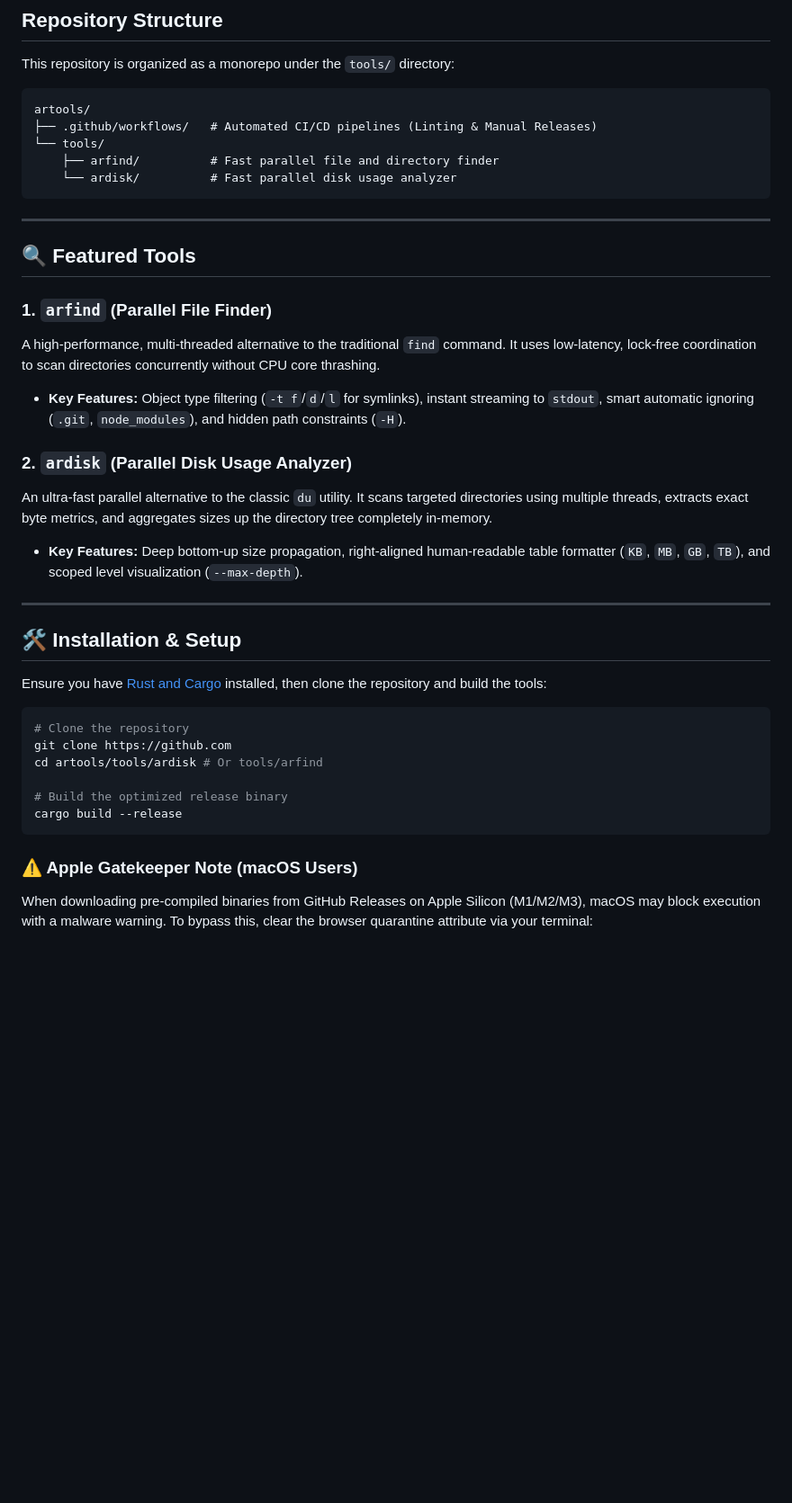
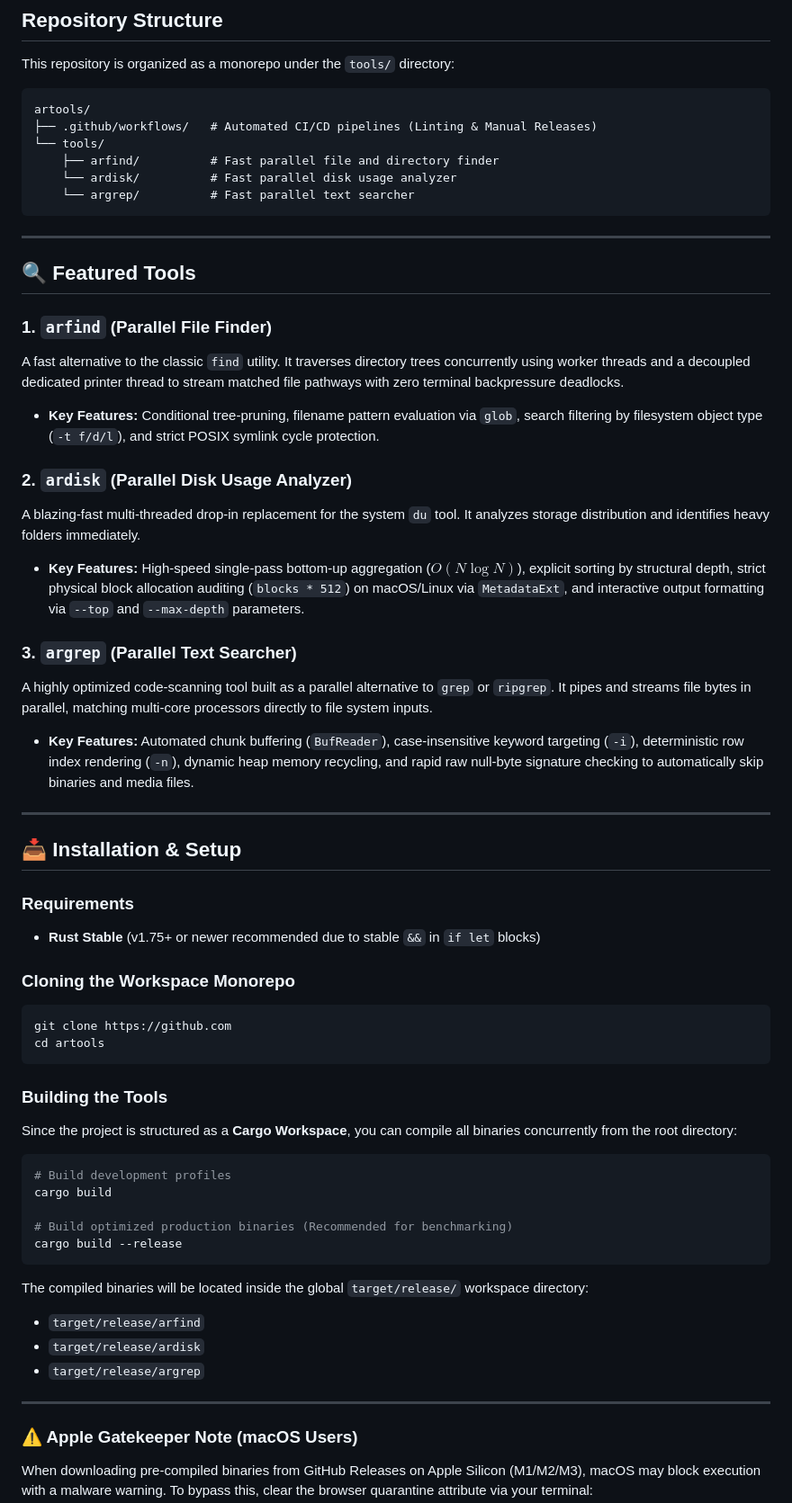
Before and after one commit to Emperorex/artools, a Markdown page: README.md, the part around one of its changes. Shown at 90% size. GitHub-like rendering; blank space fills up the shorter version.

````diff
--- a/README.md
+++ b/README.md
@@ -11,6 +11,7 @@ artools/
 └── tools/
     ├── arfind/          # Fast parallel file and directory finder
     └── ardisk/          # Fast parallel disk usage analyzer
+    └── argrep/          # Fast parallel text searcher
 ```
 
 ---
@@ -18,30 +19,47 @@ artools/
 ## 🔍 Featured Tools
 
 ### 1. `arfind` (Parallel File Finder)
-A high-performance, multi-threaded alternative to the traditional `find` command. It uses low-latency, lock-free coordination to scan directories concurrently without CPU core thrashing.
-
-*   **Key Features:** Object type filtering (`-t f`/`d`/`l` for symlinks), instant streaming to `stdout`, smart automatic ignoring (`.git`, `node_modules`), and hidden path constraints (`-H`).
+A fast alternative to the classic `find` utility. It traverses directory trees concurrently using worker threads and a decoupled dedicated printer thread to stream matched file pathways with zero terminal backpressure deadlocks.
+*   **Key Features:** Conditional tree-pruning, filename pattern evaluation via `glob`, search filtering by filesystem object type (`-t f/d/l`), and strict POSIX symlink cycle protection.
 
 ### 2. `ardisk` (Parallel Disk Usage Analyzer)
-An ultra-fast parallel alternative to the classic `du` utility. It scans targeted directories using multiple threads, extracts exact byte metrics, and aggregates sizes up the directory tree completely in-memory.
+A blazing-fast multi-threaded drop-in replacement for the system `du` tool. It analyzes storage distribution and identifies heavy folders immediately.
+*   **Key Features:** High-speed single-pass bottom-up aggregation ($O(N \log N)$), explicit sorting by structural depth, strict physical block allocation auditing (`blocks * 512`) on macOS/Linux via `MetadataExt`, and interactive output formatting via `--top` and `--max-depth` parameters.
 
-*   **Key Features:** Deep bottom-up size propagation, right-aligned human-readable table formatter (`KB`, `MB`, `GB`, `TB`), and scoped level visualization (`--max-depth`).
+### 3. `argrep` (Parallel Text Searcher)
+A highly optimized code-scanning tool built as a parallel alternative to `grep` or `ripgrep`. It pipes and streams file bytes in parallel, matching multi-core processors directly to file system inputs.
+*   **Key Features:** Automated chunk buffering (`BufReader`), case-insensitive keyword targeting (`-i`), deterministic row index rendering (`-n`), dynamic heap memory recycling, and rapid raw null-byte signature checking to automatically skip binaries and media files.
 
 ---
 
-## 🛠️ Installation & Setup
+## 📥 Installation & Setup
 
-Ensure you have [Rust and Cargo](https://rustup.rs) installed, then clone the repository and build the tools:
+### Requirements
+*   **Rust Stable** (v1.75+ or newer recommended due to stable `&&` in `if let` blocks)
+
+### Cloning the Workspace Monorepo
+```bash
+git clone https://github.com
+cd artools
+```
+
+### Building the Tools
+Since the project is structured as a **Cargo Workspace**, you can compile all binaries concurrently from the root directory:
 
 ```bash
-# Clone the repository
-git clone https://github.com
-cd artools/tools/ardisk # Or tools/arfind
+# Build development profiles
+cargo build
 
-# Build the optimized release binary
+# Build optimized production binaries (Recommended for benchmarking)
 cargo build --release
 ```
 
+The compiled binaries will be located inside the global `target/release/` workspace directory:
+*   `target/release/arfind`
+*   `target/release/ardisk`
+*   `target/release/argrep`
+
+---
 ### ⚠️ Apple Gatekeeper Note (macOS Users)
 When downloading pre-compiled binaries from GitHub Releases on Apple Silicon (M1/M2/M3), macOS may block execution with a malware warning. To bypass this, clear the browser quarantine attribute via your terminal:
 
````
Also changed, not shown: other parts of README.md (+59 -4 lines).
